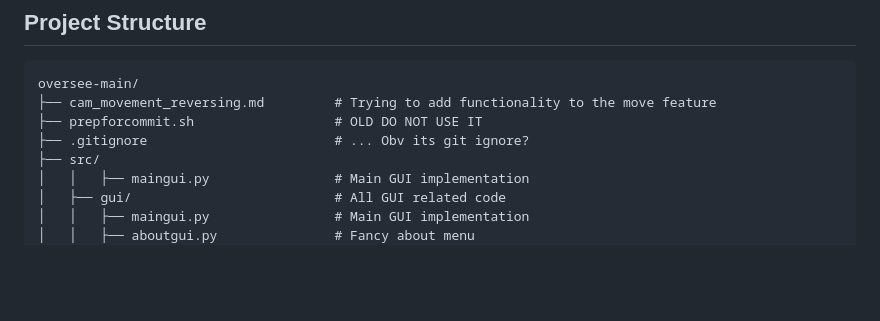
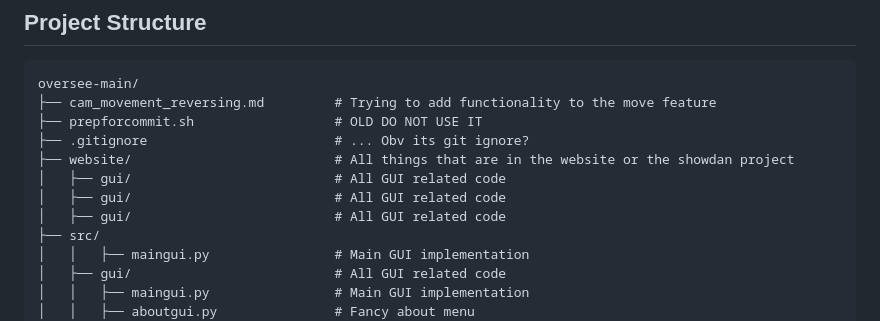
Before and after one commit to YetAnotherNotHacking/oversee, a Markdown page: README.md, the part around the change. Rendered like a GitHub page; blank space fills up the shorter version.

Commit message:
middle of the edit not done but gtg

```diff
--- a/README.md
+++ b/README.md
@@ -59,6 +59,10 @@ oversee-main/
 ├── cam_movement_reversing.md         # Trying to add functionality to the move feature
 ├── prepforcommit.sh                  # OLD DO NOT USE IT
 ├── .gitignore                        # ... Obv its git ignore?
+├── website/                          # All things that are in the website or the showdan project
+│   ├── gui/                          # All GUI related code
+│   ├── gui/                          # All GUI related code
+│   ├── gui/                          # All GUI related code
 ├── src/
 │   │   ├── maingui.py                # Main GUI implementation
 │   ├── gui/                          # All GUI related code
```
